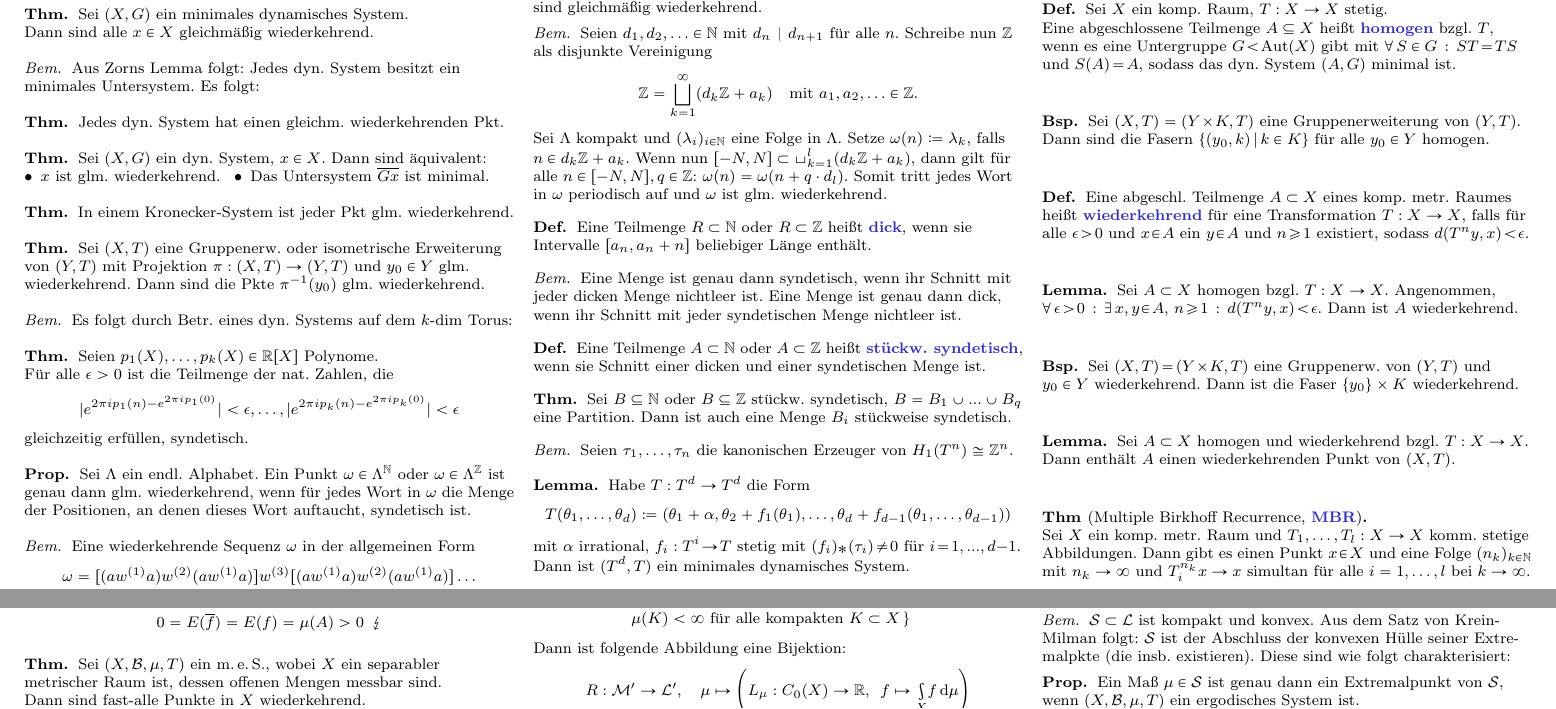
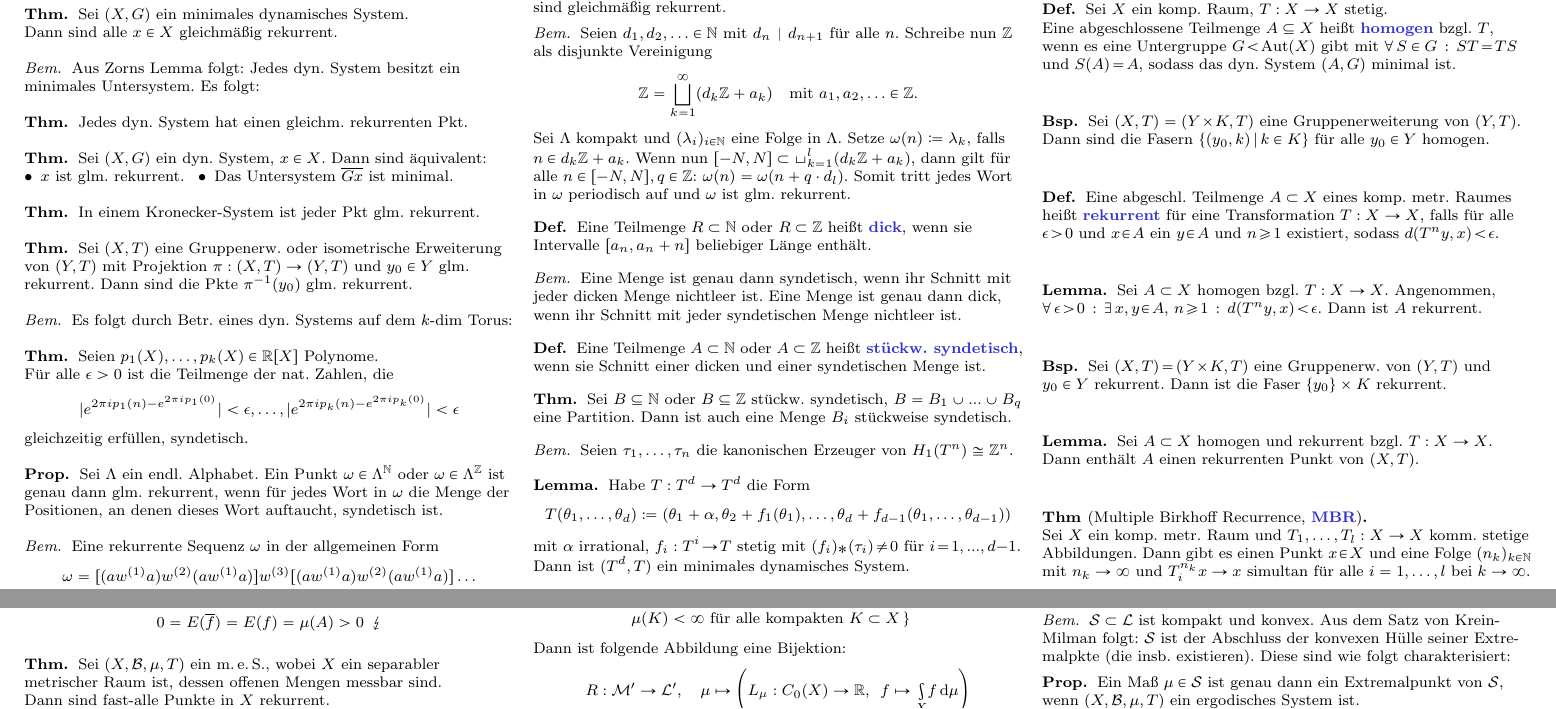
Before and after one commit to timjb/uni-spicker, a LaTeX document (dynsyszahltheo.tex): two parts of pages 2 and 3 of 5, joined at a grey line, cut so that both start at the same text. Compiled offline with pdfLaTeX.

Commit message:
DynSysZahlTheo: wiederkehrend -> rekurrent

```diff
--- a/dynsyszahltheo.tex
+++ b/dynsyszahltheo.tex
@@ -344,7 +344,7 @@ Dies ist eine übersetzte Zusammenfassung der ersten Kapitel des Buches "`Recurr
 % Thm 1.15
 \begin{thm}
   Sei $(X, G)$ ein minimales dynamisches System. \\
-  Dann sind alle $x \in X$ gleichmäßig wiederkehrend.
+  Dann sind alle $x \in X$ gleichmäßig rekurrent.
 \end{thm}
 
 \begin{bem}
@@ -354,25 +354,25 @@ Dies ist eine übersetzte Zusammenfassung der ersten Kapitel des Buches "`Recurr
 
 % Thm 1.16
 \begin{thm}
-  Jedes dyn. System hat einen gleichm. wiederkehrenden Pkt.
+  Jedes dyn. System hat einen gleichm. rekurrenten Pkt.
 \end{thm}
 
 % Thm 1.17, etwas erweitert
 \begin{thm}
   Sei $(X, G)$ ein dyn. System, $x \in X$. Dann sind äquivalent: \\
-  \inlineitem{$x$ ist glm. wiederkehrend.} \enspace
+  \inlineitem{$x$ ist glm. rekurrent.} \enspace
   \inlineitem{Das Untersystem $\clos{Gx}$ ist minimal.}
 \end{thm}
 
 % Thm 1.18
 \begin{thm}
-  In einem Kronecker-System ist jeder Pkt glm. wiederkehrend.
+  In einem Kronecker-System ist jeder Pkt glm. rekurrent.
 \end{thm}
 
 % Thm 1.19 und 1.20
 \begin{thm}
-  Sei $(X, T)$ eine Gruppenerw. oder isometrische Erweiterung von $(Y, T)$ mit Projektion $\pi : (X, T) \to (Y, T)$ und $y_0 \in Y$ glm. wiederkehrend.
-  Dann sind die Pkte $\pi^{-1}(y_0)$ glm. wiederkehrend.
+  Sei $(X, T)$ eine Gruppenerw. oder isometrische Erweiterung von $(Y, T)$ mit Projektion $\pi : (X, T) \to (Y, T)$ und $y_0 \in Y$ glm. rekurrent.
+  Dann sind die Pkte $\pi^{-1}(y_0)$ glm. rekurrent.
 \end{thm}
 
 \begin{bem}
@@ -394,9 +394,9 @@ Dies ist eine übersetzte Zusammenfassung der ersten Kapitel des Buches "`Recurr
 
 % Prop 1.22
 \begin{prop}
-  Sei $\Lambda$ ein endl. Alphabet. Ein Punkt $\omega \in \Lambda^\N$ oder $\omega \in \Lambda^\Z$ ist genau dann glm. wiederkehrend, wenn für jedes Wort in $\omega$ die Menge der Positionen, an denen dieses Wort auftaucht, syndetisch ist.
+  Sei $\Lambda$ ein endl. Alphabet. Ein Punkt $\omega \in \Lambda^\N$ oder $\omega \in \Lambda^\Z$ ist genau dann glm. rekurrent, wenn für jedes Wort in $\omega$ die Menge der Positionen, an denen dieses Wort auftaucht, syndetisch ist.
 \end{prop}
 
 \begin{bem}
-  Eine wiederkehrende Sequenz $\omega$ in der allgemeinen Form
+  Eine rekurrente Sequenz $\omega$ in der allgemeinen Form
   \[ \omega = [(aw^{(1)}a)w^{(2)}(aw^{(1)}a)]w^{(3)}[(aw^{(1)}a)w^{(2)}(aw^{(1)}a)]\ldots \]
@@ -424,7 +424,7 @@ Dies ist eine übersetzte Zusammenfassung der ersten Kapitel des Buches "`Recurr
 \begin{bem}
   Sei $\Lambda = \{ a_1, \ldots, a_r \}$ und $w_1, \ldots, w_r$ Wörter über $\Lambda$, die jeweils alle Buchstaben aus $\Lambda$ enthalten. Sei $V_1 \coloneqq \Lambda$ die Menge der Wörter der Länge 1 über $\Lambda$ und induktiv $V_n$ die Menge der Wörter, die aus einem Wort $w \in V_{n-1}$ durch simultane Substitution
   \[ a_1 \to w_1, \ldots, a_r \to w_r \]
-  hervorgehen und deren Teilwörter. Das Vokabular $V \coloneqq \cup_{n \in \N} V_n$ heißt dann \emph{substitution minimal set}. Alle Sequenzen in $S(V)$ sind gleichmäßig wiederkehrend.
+  hervorgehen und deren Teilwörter. Das Vokabular $V \coloneqq \cup_{n \in \N} V_n$ heißt dann \emph{substitution minimal set}. Alle Sequenzen in $S(V)$ sind gleichmäßig rekurrent.
 \end{bem}
 
 \begin{bem}
@@ -436,7 +436,7 @@ Dies ist eine übersetzte Zusammenfassung der ersten Kapitel des Buches "`Recurr
   \]
   Sei $\Lambda$ kompakt und $(\lambda_i)_{i \in \N}$ eine Folge in $\Lambda$. Setze
   $\omega(n) \coloneqq \lambda_k$, falls $n \in d_k \Z + a_k$.
-  Wenn nun $[-N, N] \subset \sqcup_{k=1}^l (d_k \Z + a_k)$, dann gilt für alle $n \in [-N, N], q \in \Z$: $\omega(n) = \omega(n + q \cdot d_l)$. Somit tritt jedes Wort in $\omega$ periodisch auf und $\omega$ ist glm. wiederkehrend.
+  Wenn nun $[-N, N] \subset \sqcup_{k=1}^l (d_k \Z + a_k)$, dann gilt für alle $n \in [-N, N], q \in \Z$: $\omega(n) = \omega(n + q \cdot d_l)$. Somit tritt jedes Wort in $\omega$ periodisch auf und $\omega$ ist glm. rekurrent.
 \end{bem}
 
 % 1.6. Kombinatorische Anwendungen
@@ -547,25 +547,25 @@ Dies ist eine übersetzte Zusammenfassung der ersten Kapitel des Buches "`Recurr
 
 % Defn 2.2
 \begin{defn}
-  Eine abgeschl. Teilmenge $A \subset X$ eines komp. metr. Raumes heißt \emph{wiederkehrend} für eine Transformation $T : X \to X$, falls für alle $\epsilon \!>\! 0$ und $x \!\in\! A$ ein $y \!\in\! A$ und $n \!\geq\! 1$ existiert, sodass $d(T^n y, x) \!<\! \epsilon$.
+  Eine abgeschl. Teilmenge $A \subset X$ eines komp. metr. Raumes heißt \emph{rekurrent} für eine Transformation $T : X \to X$, falls für alle $\epsilon \!>\! 0$ und $x \!\in\! A$ ein $y \!\in\! A$ und $n \!\geq\! 1$ existiert, sodass $d(T^n y, x) \!<\! \epsilon$.
 \end{defn}
 
 % Lem 2.2
 \begin{lem}
   Sei $A \subset X$ homogen bzgl. $T : X \to X$.
   Angenommen, $\fa{\epsilon \!>\! 0} \ex{x, y \!\in\! A, \, n \!\geq\! 1} d(T^n y, x) \!<\! \epsilon$.
-  Dann ist $A$ wiederkehrend.
+  Dann ist $A$ rekurrent.
 \end{lem}
 
 \begin{bsp}
-  Sei $(X, T) \!=\! (Y \!\times\! K, T)$ eine Gruppenerw. von $(Y, T)$ und $y_0 \in Y$ wiederkehrend.
-  Dann ist die Faser $\{ y_0 \} \times K$ wiederkehrend.
+  Sei $(X, T) \!=\! (Y \!\times\! K, T)$ eine Gruppenerw. von $(Y, T)$ und $y_0 \in Y$ rekurrent.
+  Dann ist die Faser $\{ y_0 \} \times K$ rekurrent.
 \end{bsp}
 
 % Lem 2.3
 \begin{lem}
-  Sei $A \subset X$ homogen und wiederkehrend bzgl. $T : X \to X$. \\
-  Dann enthält $A$ einen wiederkehrenden Punkt von $(X, T)$.
+  Sei $A \subset X$ homogen und rekurrent bzgl. $T : X \to X$. \\
+  Dann enthält $A$ einen rekurrenten Punkt von $(X, T)$.
 \end{lem}
 
 % Ausgelassen: Lem 2.3 angewandt auf Gruppenerweiterungen
```
Also changed, not shown: dynsyszahltheo.pdf, dynsyszahltheo.tex (74 more changed lines).
